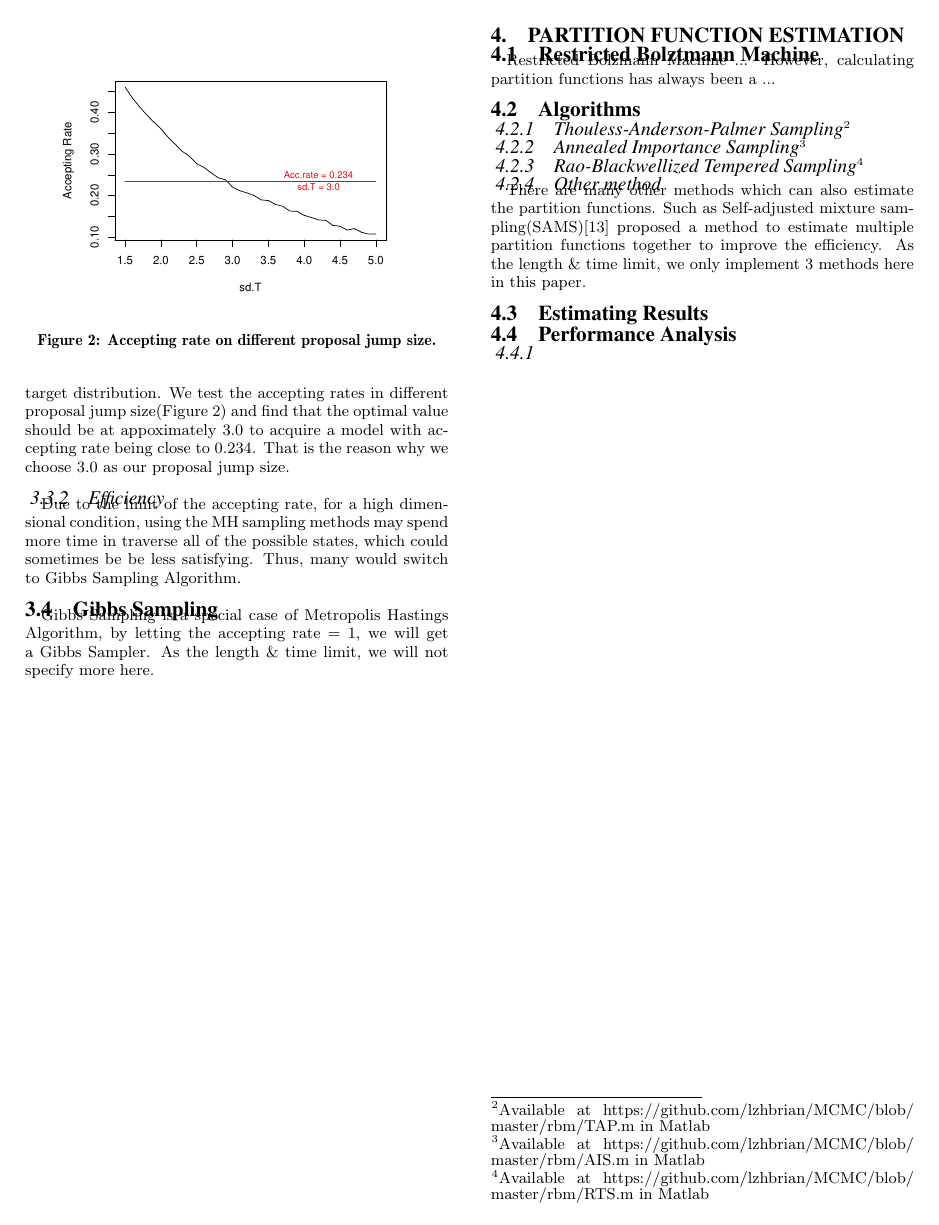
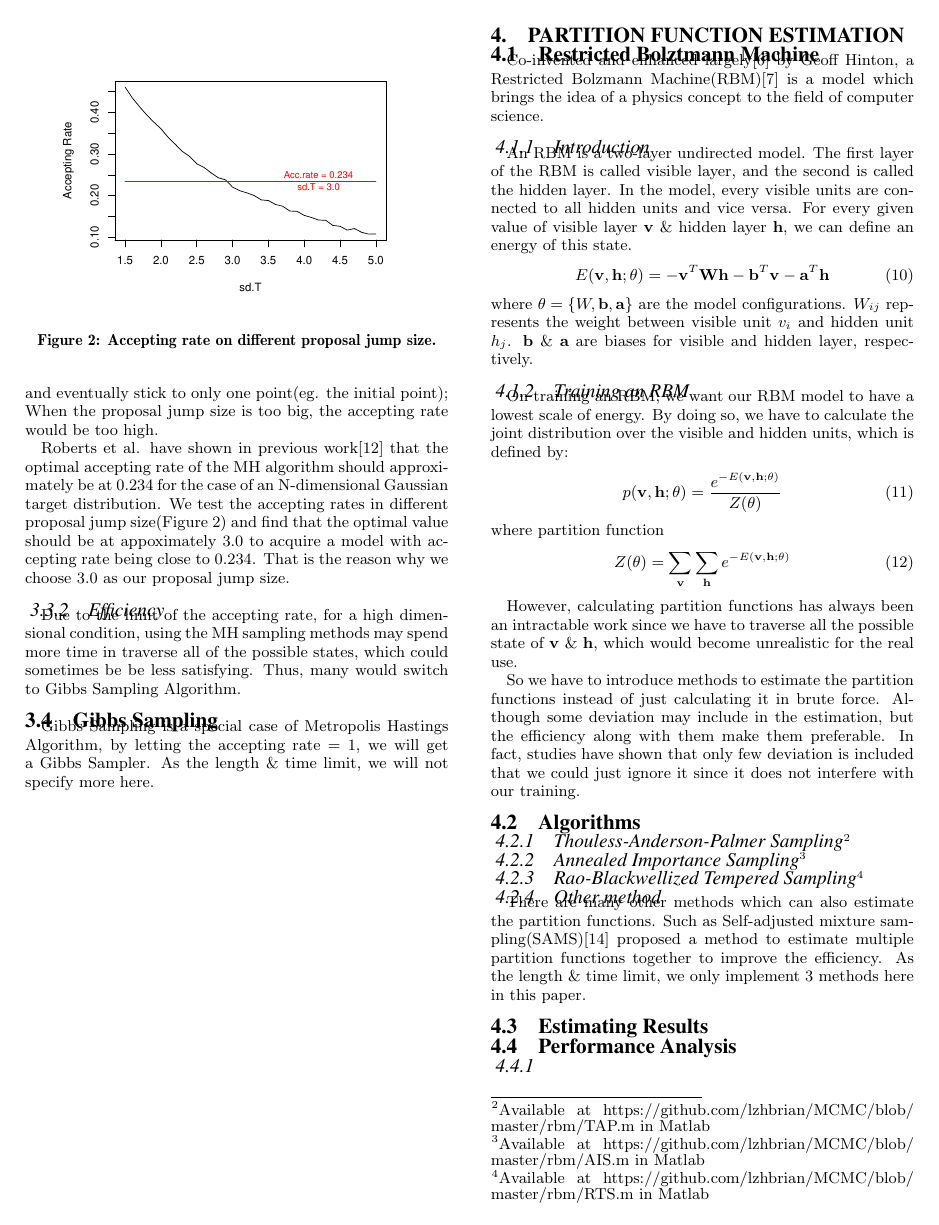
Before and after one commit to lzhbrian/MCMC, a LaTeX paper (tex/head-full.tex, which reads tex/RBM.tex): page 3 of 4. Compiled offline with pdfLaTeX.

Commit message:
Writing RBM

```diff
--- a/tex/RBM.tex
+++ b/tex/RBM.tex
@@ -3,21 +3,39 @@
 \section{Partition Function Estimation} \label{sec:rbm}
 
 
+\subsection{Restricted Bolztmann Machine}
+Co-invented and enhanced largely\cite{hinton2006reducing} by Geoff Hinton, a Restricted Bolzmann Machine(RBM)\cite{mcclelland1987parallel} is a model which brings the idea of a physics concept to the field of computer science.
 
-\subsection{Restricted Bolztmann Machine}
-Restricted Bolzmann Machine ...
-However, calculating partition functions has always been a ...
+\subsubsection{Introduction}
+An RBM is a two-layer undirected model. The first layer of the RBM is called visible layer, and the second is called the hidden layer. In the model, every visible units are connected to all hidden units and vice versa. For every given value of visible layer $\mathbf v$ \& hidden layer $\mathbf h$, we can define an energy of this state.
+\begin{equation}
+E(\mathbf v,\mathbf h;\theta)=-\mathbf v^T\mathbf W\mathbf h-\mathbf b^T\mathbf v-\mathbf a^T\mathbf h
+\end{equation}
+where $\theta =\{W,\mathbf b,\mathbf a\}$ are the model configurations. $W_{ij}$ represents the weight between visible unit $v_{i}$ and hidden unit $h_{j}$. $\mathbf b$ \& $\mathbf a$ are biases for visible and hidden layer, respectively.
 
+\subsubsection{Training an RBM}
+On training an RBM, we want our RBM model to have a lowest scale of energy. By doing so, we have to calculate the joint distribution over the visible and hidden units, which is defined by:
+\begin{equation}
+	p(\mathbf v,\mathbf h;\theta)=\frac{e^{-E(\mathbf v,\mathbf h;\theta)}}{Z(\theta)}
+\end{equation}
+where partition function
+\begin{equation}
+	Z(\theta)=\sum_{\mathbf v} \sum_{\mathbf h} e^{-E(\mathbf v,\mathbf h;\theta)}
+\end{equation}
+
+However, calculating partition functions has always been an intractable work since we have to traverse all the possible state of $\mathbf v$ \& $\mathbf h$, which would become unrealistic for the real use.
+
+So we have to introduce methods to estimate the partition functions instead of just calculating it in brute force. Although some deviation may include in the estimation, but the efficiency along with them make them preferable. In fact, studies have shown that only few deviation is included that we could just ignore it since it does not interfere with our training.
 
 
 \subsection{Algorithms}
 
 \subsubsection{Thouless-Anderson-Palmer Sampling\protect\footnote{Available at \protect\url{https://github.com/lzhbrian/MCMC/blob/master/rbm/TAP.m} in Matlab}}
+\subsubsection{Annealed Importance Sampling\protect\footnote{Available at \protect\url{https://github.com/lzhbrian/MCMC/blob/master/rbm/AIS.m} in Matlab}}
+\subsubsection{Rao-Blackwellized Tempered Sampling\protect\footnote{Available at \protect\url{https://github.com/lzhbrian/MCMC/blob/master/rbm/RTS.m} in Matlab}}
 
 
 
-\subsubsection{Annealed Importance Sampling\protect\footnote{Available at \protect\url{https://github.com/lzhbrian/MCMC/blob/master/rbm/AIS.m} in Matlab}}
-\subsubsection{Rao-Blackwellized Tempered Sampling\protect\footnote{Available at \protect\url{https://github.com/lzhbrian/MCMC/blob/master/rbm/RTS.m} in Matlab}}
 \subsubsection{Other method}
 There are many other methods which can also estimate the partition functions. Such as Self-adjusted mixture sampling(SAMS)\cite{tan2015optimally} proposed a method to estimate multiple partition functions together to improve the efficiency. As the length \& time limit, we only implement 3 methods here in this paper.
 
```
Also changed, not shown: tex/Introduction.tex (+1 -1 lines), tex/Metropolis_hastings.tex (+19 -6 lines), tex/head-full.tex (+4 -2 lines), tex/ref.bib (+12 -1 lines), metropolis_hastings/sample_result.eps, tex/figure/sample_result.eps, tex/head-full.pdf, 1 other file.
